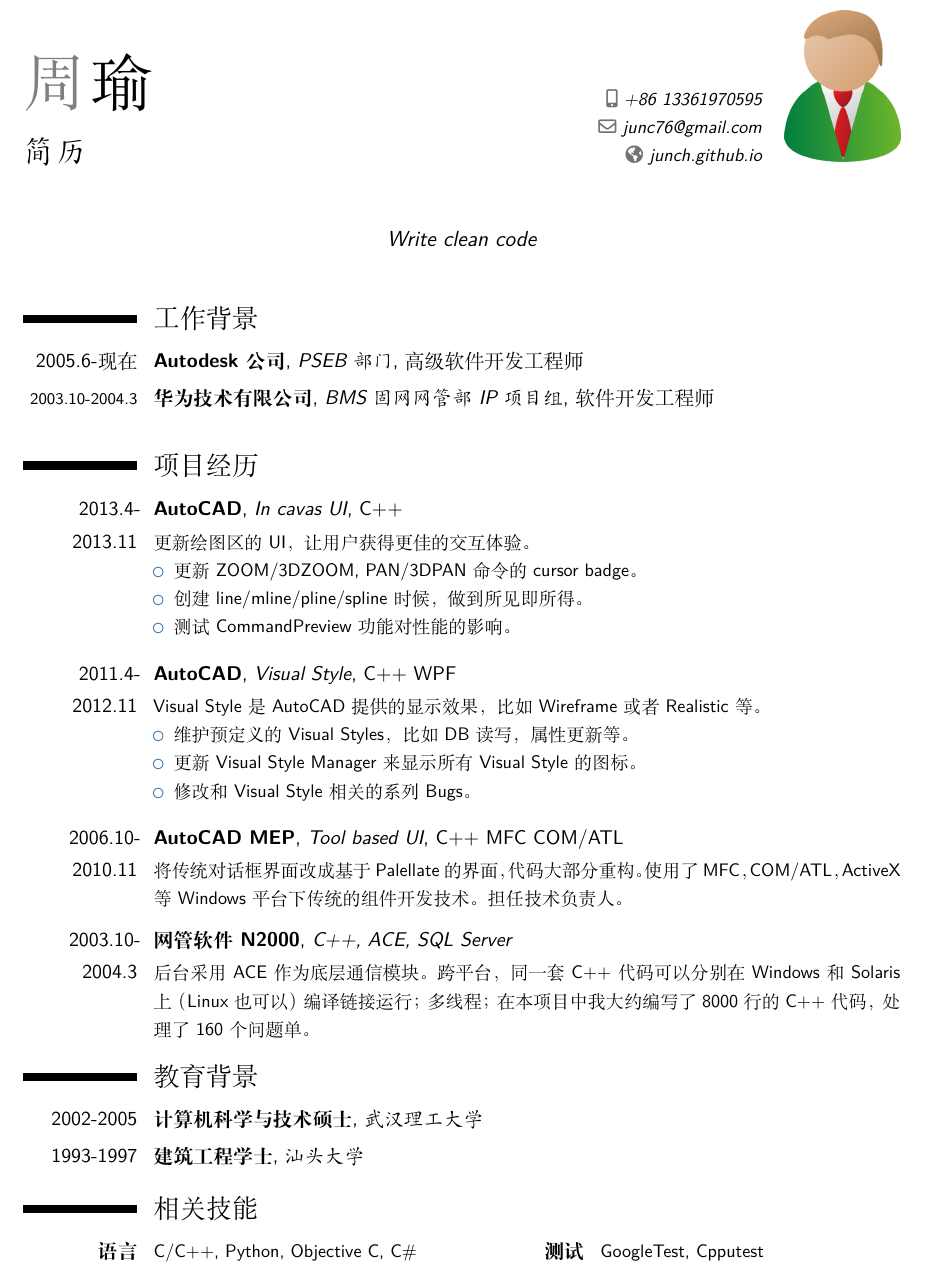
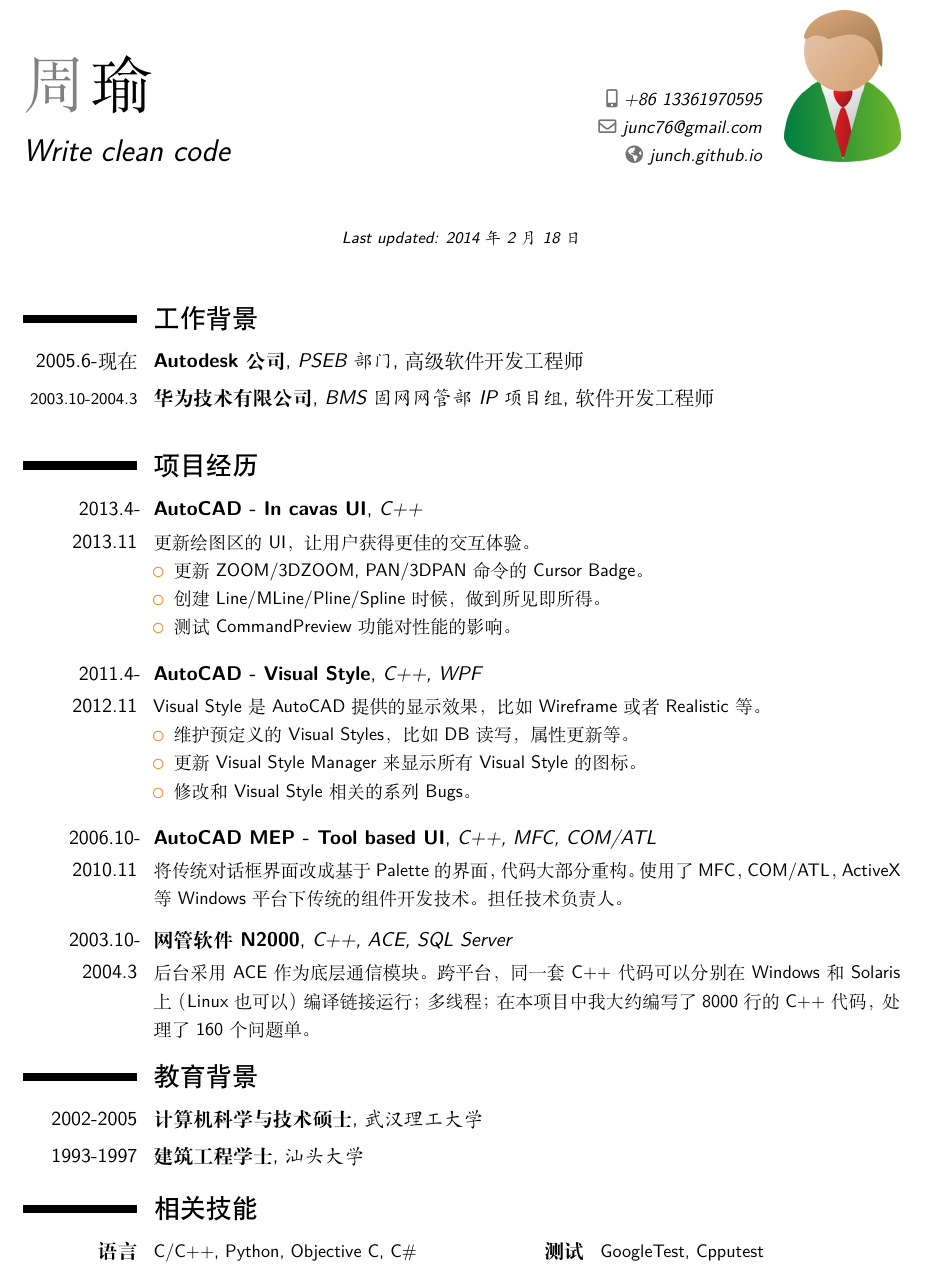
Before and after one commit to Junch/Latex, a LaTeX CV (mine/my_cv_zh.tex): part of the page, cut so that both start at the same text. Compiled offline with XeLaTeX.

Commit message:
Update my resume again

```diff
--- a/mine/my_cv_zh.tex
+++ b/mine/my_cv_zh.tex
@@ -2,7 +2,7 @@
 
 % moderncv 主题
 \moderncvstyle{classic}
-\moderncvcolor{blue}
+\moderncvcolor{orange}
 
 % 字符编码
 \usepackage[noindent,UTF8]{ctex}
@@ -15,8 +15,8 @@
 %\setlength{\hintscolumnwidth}{3cm}
 
 % Refine quote
-\newcommand*{\myquote}[2]{%
-   \quote{\itshape #1 \\ \scshape \footnotesize #2}}
+%\newcommand*{\myquote}[2]{%
+%   \quote{\itshape #1 \\ \scshape \footnotesize #2}}
 
 \usepackage[originalcommands]{ragged2e}
 \renewcommand*{\cvcomputer}[4]{%
@@ -25,12 +25,13 @@
 % 个人信息
 \firstname{周}
 \familyname{瑜}
-\title{简历}
-\myquote{Write clean code}{}
+\title{Write clean code}
+%\myquote{Write clean code}{}
 \mobile{+86~13361970595}
 \email{junc76@gmail.com}
 \homepage{junch.github.io}
 \photo[64pt][0pt]{portrait.png}  % ‘64pt’是图片必须压缩至的高度、‘0.4pt‘是图片边框的宽度
+\quote{\footnotesize Last updated: \today}
 \nopagenumbers{}
 
 %----------------------------------------------------------------------------------
@@ -39,14 +40,14 @@
 \begin{document}
 \maketitle
 
-\section{工作背景}
+\section{\heiti 工作背景}
 \cventry{2005.6-现在}{Autodesk公司}{PSEB部门}{高级软件开发工程师}{}{}
 \cventry{\footnotesize{2003.10-2004.3}}{华为技术有限公司}{BMS固网网管部IP项目组}{软件开发工程师}{}{}
 
 \vspace*{0.3\baselineskip}
 
-\section{项目经历}
-\cventry{2013.4-2013.11}{AutoCAD}{In cavas UI}{C++}{}{
+\section{\heiti 项目经历}
+\cventry{2013.4-2013.11}{AutoCAD - In cavas UI}{C++}{}{}{
 %\begin{enumerate}
 %\item LMG-156: User sees refreshed cursor badge/replacement when using ZOOM/3DZOOM command
 %\item LMG-157: User sees cursor been replaced when using PAN/3DPAN command
@@ -56,15 +57,15 @@
 %\end{enumerate}
 更新绘图区的UI，让用户获得更佳的交互体验。
 \begin{itemize}
-\item 更新ZOOM/3DZOOM, PAN/3DPAN命令的cursor badge。
-\item 创建line/mline/pline/spline时候，做到所见即所得。
+\item 更新ZOOM/3DZOOM, PAN/3DPAN命令的Cursor Badge。
+\item 创建Line/MLine/Pline/Spline时候，做到所见即所得。
 \item 测试CommandPreview功能对性能的影响。
 \end{itemize}
 }
 
 \vspace*{0.3\baselineskip}
 
-\cventry{2011.4-2012.11}{AutoCAD}{Visual Style}{C++ WPF}{}{
+\cventry{2011.4-2012.11}{AutoCAD - Visual Style}{C++, WPF}{}{}{
 %\begin{enumerate}
 %\item Maintain the predefined visual styles, such as adding new visual styles and updating the property values.
 %\item Maintain the visual style swatchs on VSM.
@@ -82,17 +83,19 @@
 
 \vspace*{0.3\baselineskip}
 
-\cventry{2006.10-2010.11}{AutoCAD MEP}{Tool based UI}{C++ MFC COM/ATL}{}{将传统对话框界面改成基于Palellate的界面，代码大部分重构。使用了 MFC，COM/ATL，ActiveX 等 Windows 平台下传统的组件开发技术。担任技术负责人。}
+\cventry{2006.10-2010.11}{AutoCAD MEP - Tool based UI}{C++, MFC, COM/ATL}{}{}
+{将传统对话框界面改成基于Palette的界面，代码大部分重构。使用了 MFC，COM/ATL，ActiveX 等 Windows 平台下传统的组件开发技术。担任技术负责人。}
 
 \vspace*{0.3\baselineskip}
 
 \cventry{2003.10-2004.3}{网管软件N2000}{C++, ACE, SQL Server}{}{}{后台采用ACE作为底层通信模块。跨平台，同一套 C++代码可以分别在 Windows 和 Solaris上（Linux 也可以）编译链接运行；多线程；在本项目中我大约编写了 8000 行的 C++代码，处理了 160 个问题单。}
 
-\section{教育背景}
+\section{\heiti 教育背景}
 \cventry{2002-2005}{计算机科学与技术硕士}{武汉理工大学}{}{}{}
 \cventry{1993-1997}{建筑工程学士}{汕头大学}{}{}{}
 
-\section{相关技能}
+\section{\heiti 相关技能}
+%\textcolor{color1}
 \cvcomputer{语言}{C/C++, Python, Objective C, C\#}
            {测试}{GoogleTest, Cpputest}
 \cvcomputer{SCM}{Perforce, Git}
```
Also changed, not shown: mine/my_cv_zh-2014-2-17.pdf (added), mine/my_cv_zh-2014-2-18.pdf (added), mine/my_cv_zh.pdf.
